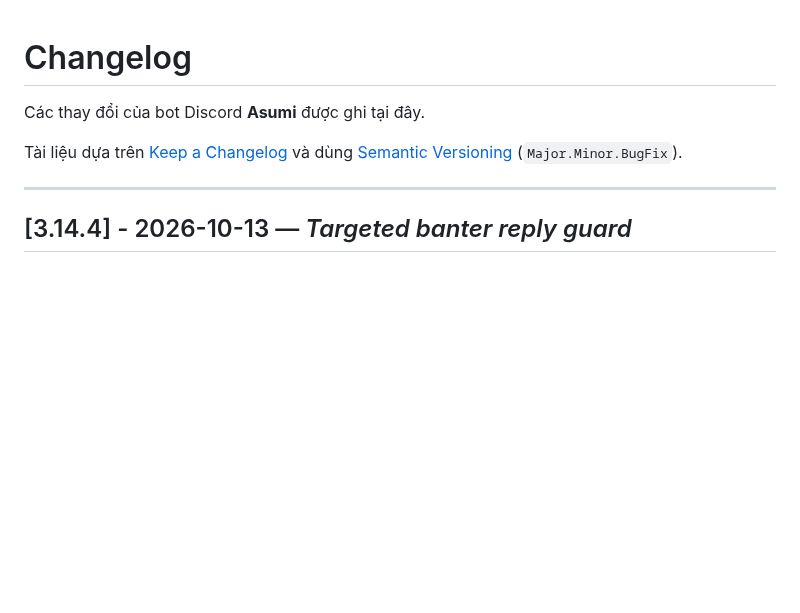
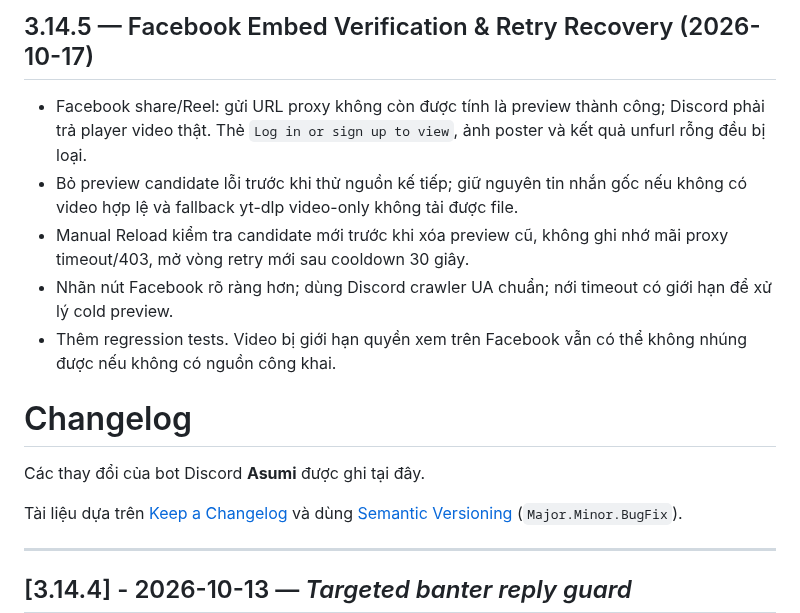
Before and after one commit to HoenMike/DiscordMikeBot, a Markdown page: CHANGELOG.md, the part around the change. Rendered like a GitHub page; blank space fills up the shorter version.

Commit message:
docs(release): document verified Facebook embed behavior and bump 3.14.5

```diff
--- a/CHANGELOG.md
+++ b/CHANGELOG.md
@@ -1,3 +1,11 @@
+## 3.14.5 — Facebook Embed Verification & Retry Recovery (2026-10-17)
+
+- Facebook share/Reel: gửi URL proxy không còn được tính là preview thành công; Discord phải trả player video thật. Thẻ `Log in or sign up to view`, ảnh poster và kết quả unfurl rỗng đều bị loại.
+- Bỏ preview candidate lỗi trước khi thử nguồn kế tiếp; giữ nguyên tin nhắn gốc nếu không có video hợp lệ và fallback yt-dlp video-only không tải được file.
+- Manual Reload kiểm tra candidate mới trước khi xóa preview cũ, không ghi nhớ mãi proxy timeout/403, mở vòng retry mới sau cooldown 30 giây.
+- Nhãn nút Facebook rõ ràng hơn; dùng Discord crawler UA chuẩn; nới timeout có giới hạn để xử lý cold preview.
+- Thêm regression tests. Video bị giới hạn quyền xem trên Facebook vẫn có thể không nhúng được nếu không có nguồn công khai.
+
 # Changelog
 
 Các thay đổi của bot Discord **Asumi** được ghi tại đây.
```
